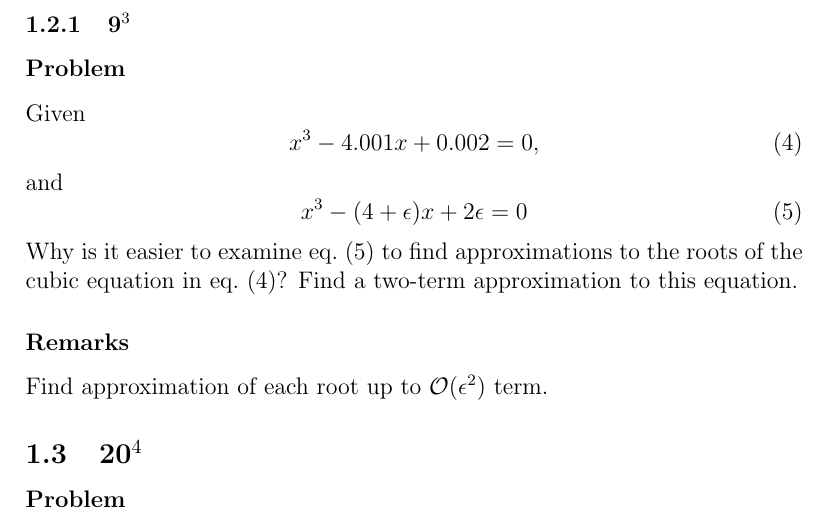
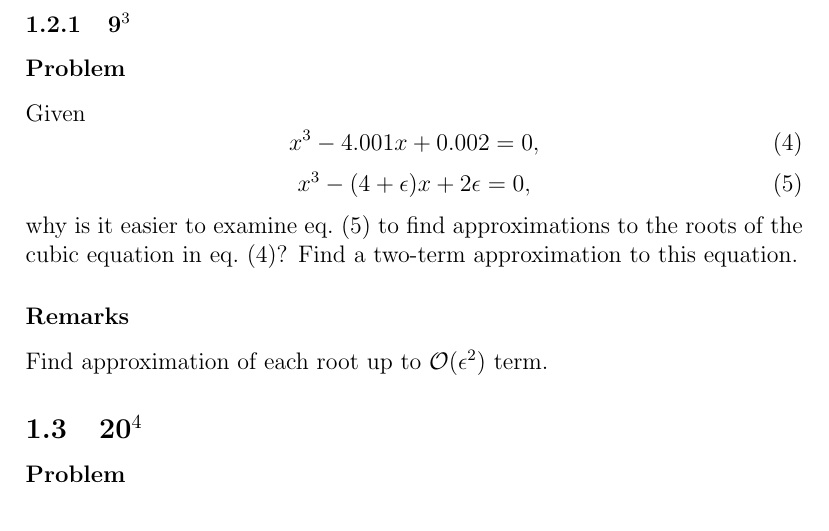
Before and after one commit to hershal/m374m, a LaTeX problem sheet (homeworks/hw7/hw7.tex): part of page 6 of 10, cut so that both start at the same text. Compiled offline with pdfLaTeX.

Commit message:
hw7: 3.1.9 minor question cleanup

```diff
--- a/homeworks/hw7/hw7.tex
+++ b/homeworks/hw7/hw7.tex
@@ -167,12 +167,11 @@ Given
   \label{eq:3.1.9-problem-roots}
   x^3-4.001x+0.002=0,
 \end{equation}
-and
 \begin{equation}
   \label{eq:3.1.9-problem-examine}
-  x^3-(4+\epsilon)x+2\epsilon=0
+  x^3-(4+\epsilon)x+2\epsilon=0,
 \end{equation}
-Why is it easier to examine \cref{eq:3.1.9-problem-examine} to find
+why is it easier to examine \cref{eq:3.1.9-problem-examine} to find
 approximations to the roots of the cubic equation in
 \cref{eq:3.1.9-problem-roots}? Find a two-term approximation to this equation.
 \subsubsection*{Remarks}
```
